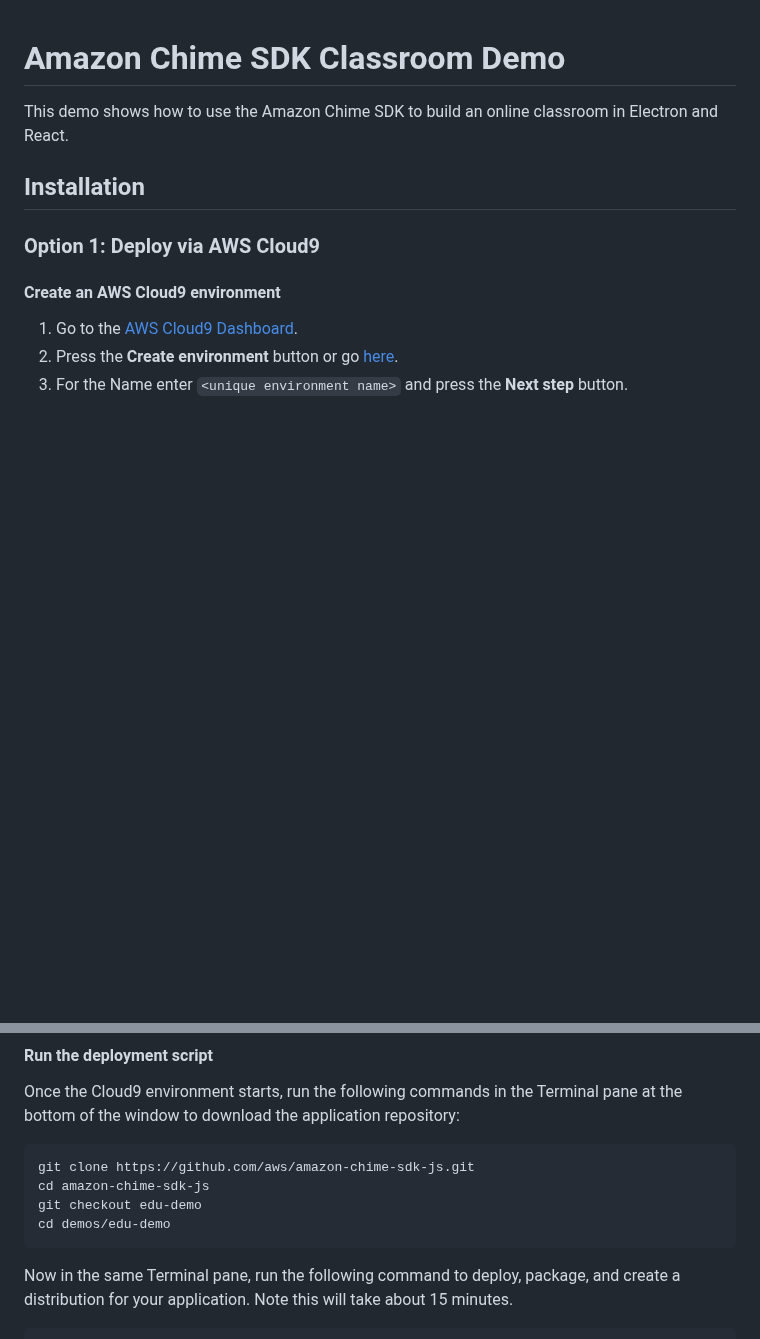
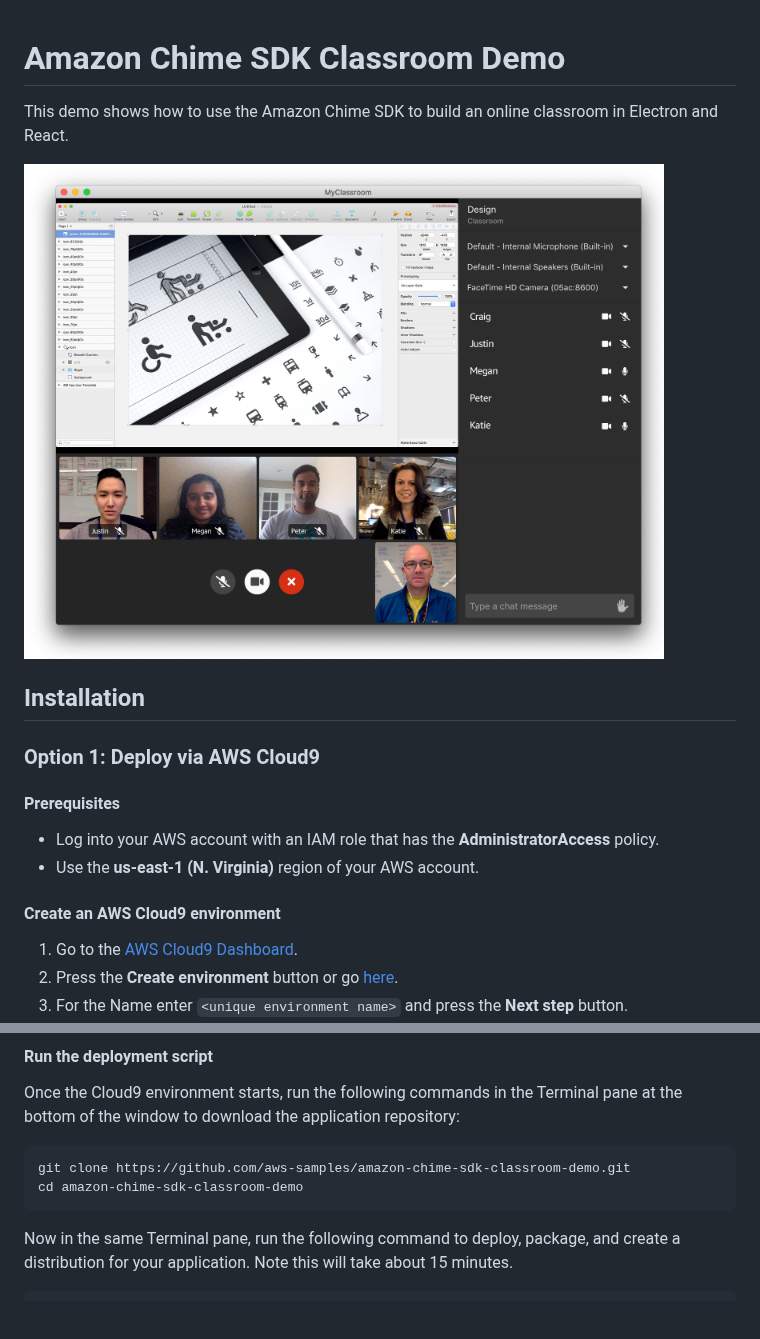
Before and after one commit to aws-samples/amazon-chime-sdk-classroom-demo, a Markdown page: README.md, 2 parts joined by grey strips. Rendered like a GitHub page; pictures changed too: resources/readme-hero.jpg (added); blank space fills up the shorter version.

Commit message:
Add hero image and update README

````diff
--- a/README.md
+++ b/README.md
@@ -2,9 +2,16 @@
 
 This demo shows how to use the Amazon Chime SDK to build an online classroom in Electron and React.
 
+<img src="resources/readme-hero.jpg" width="640" alt="Amazon Chime SDK Classroom Demo">
+
 ## Installation
 
 ### Option 1: Deploy via AWS Cloud9
+
+#### Prerequisites
+
+- Log into your AWS account with an IAM role that has the **AdministratorAccess** policy.
+- Use the **us-east-1 (N. Virginia)** region of your AWS account.
 
 #### Create an AWS Cloud9 environment
 
@@ -20,10 +27,8 @@ This demo shows how to use the Amazon Chime SDK to build an online classroom in
 Once the Cloud9 environment starts, run the following commands in the Terminal pane at the bottom of the window to download the application repository:
 
 ```
-git clone https://github.com/aws/amazon-chime-sdk-js.git
-cd amazon-chime-sdk-js
-git checkout edu-demo
-cd demos/edu-demo
+git clone https://github.com/aws-samples/amazon-chime-sdk-classroom-demo.git
+cd amazon-chime-sdk-classroom-demo
 ```
 
 Now in the same Terminal pane, run the following command to deploy, package, and create a distribution for your application. Note this will take about 15 minutes.
````
Also changed, not shown: 1 other file.
